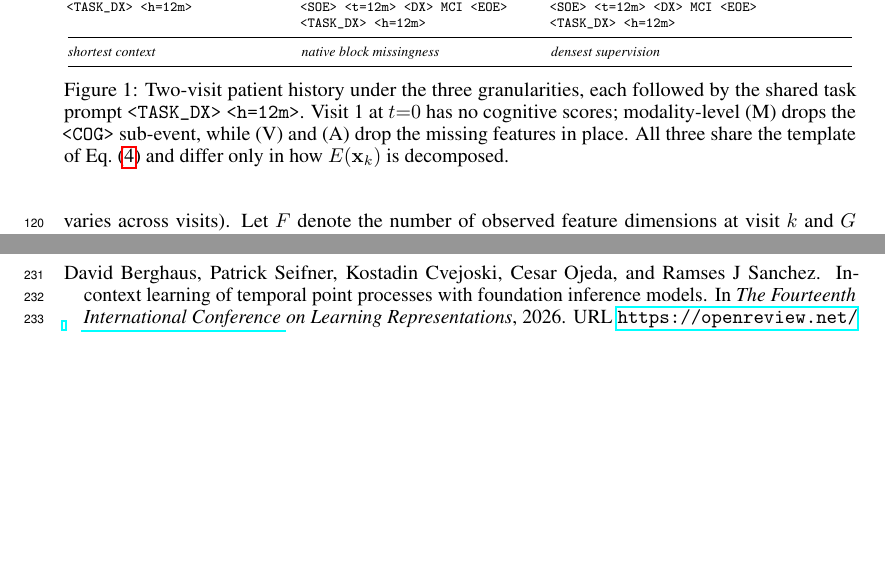
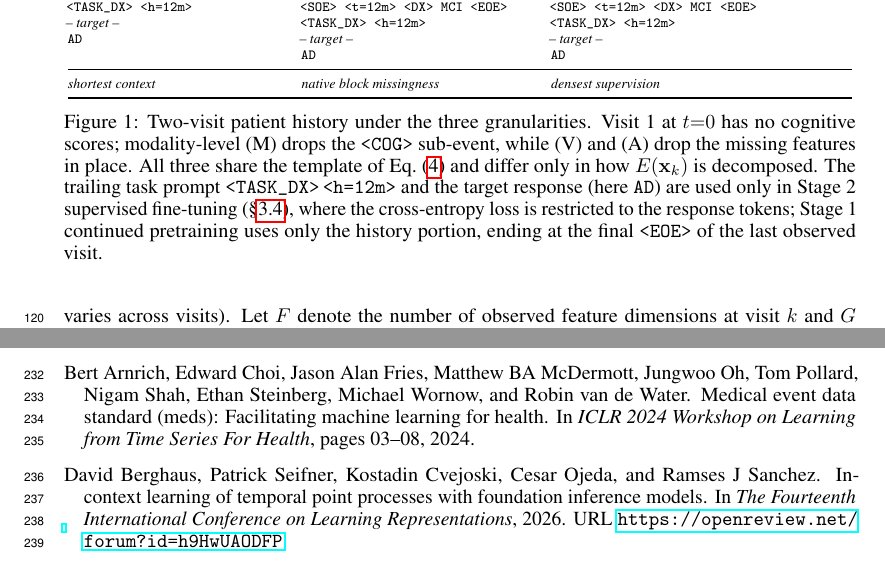
Before and after one commit to Entodi/NeurIPS-2026-ADMMTPP, a LaTeX paper (main.tex): two parts of pages 4 and 6 of 14 before the commit and two parts of pages 4 and 7 of 14 after it, joined at a grey line, cut so that both start at the same text, the shorter picture padded with empty space. Compiled offline with pdfLaTeX.

Commit message:
Adjust figure

```diff
--- a/main.tex
+++ b/main.tex
@@ -267,7 +267,9 @@ DX=CN\ \eoe\newline
 Hipp=6500\textbar Vent=48000\textbar\newline
 MMSE=27\textbar ADAS=15\textbar\newline
 DX=MCI\ \eoe\newline
-\ttoken{TASK\_DX}\ \ttoken{h=12m}
+\ttoken{TASK\_DX}\ \ttoken{h=12m}\newline
+\rmfamily\textit{\scriptsize\,-- target --}\newline
+\ttfamily AD
 &
 \ttfamily
 \bos\ age=72,sex=F\newline
@@ -279,7 +281,9 @@ Hipp=6500\textbar Vent=48000\ \eoe\newline
 \soe\ \ttoken{t=12m}\ \ttoken{COG}\newline
 MMSE=27\textbar ADAS=15\ \eoe\newline
 \soe\ \ttoken{t=12m}\ \ttoken{DX}\ MCI\ \eoe\newline
-\ttoken{TASK\_DX}\ \ttoken{h=12m}
+\ttoken{TASK\_DX}\ \ttoken{h=12m}\newline
+\rmfamily\textit{\scriptsize\,-- target --}\newline
+\ttfamily AD
 &
 \ttfamily
 \bos\ age=72,sex=F\newline
@@ -291,7 +295,9 @@ MMSE=27\textbar ADAS=15\ \eoe\newline
 \soe\ \ttoken{t=12m}\ \ttoken{MMSE}\ 27\ \eoe\newline
 \soe\ \ttoken{t=12m}\ \ttoken{ADAS}\ 15\ \eoe\newline
 \soe\ \ttoken{t=12m}\ \ttoken{DX}\ MCI\ \eoe\newline
-\ttoken{TASK\_DX}\ \ttoken{h=12m}
+\ttoken{TASK\_DX}\ \ttoken{h=12m}\newline
+\rmfamily\textit{\scriptsize\,-- target --}\newline
+\ttfamily AD
 \\
 \midrule
 \multicolumn{1}{@{}l}{\textit{shortest context}} &
@@ -299,7 +305,7 @@ MMSE=27\textbar ADAS=15\ \eoe\newline
 \multicolumn{1}{l@{}}{\textit{densest supervision}} \\
 \bottomrule
 \end{tabular}
-\caption{Two-visit patient history under the three granularities, each followed by the shared task prompt \ttoken{TASK\_DX}\ \ttoken{h=12m}. Visit~1 at $t{=}0$ has no cognitive scores; modality-level (M) drops the \ttoken{COG} sub-event, while (V) and (A) drop the missing features in place. All three share the template of Eq.~\eqref{eq:template} and differ only in how $E(\mathbf{x}_k)$ is decomposed.}
+\caption{Two-visit patient history under the three granularities. Visit~1 at $t{=}0$ has no cognitive scores; modality-level (M) drops the \ttoken{COG} sub-event, while (V) and (A) drop the missing features in place. All three share the template of Eq.~\eqref{eq:template} and differ only in how $E(\mathbf{x}_k)$ is decomposed. The trailing task prompt \ttoken{TASK\_DX}\,\ttoken{h=12m} and the target response (here \texttt{AD}) are used only in Stage~2 supervised fine-tuning (\S\ref{sec:training}), where the cross-entropy loss is restricted to the response tokens; Stage~1 continued pretraining uses only the history portion, ending at the final \eoe\ of the last observed visit.}
 \label{fig:granularity}
 \end{figure}
 
```
Also changed, not shown: main.tex (4 more changed lines).
